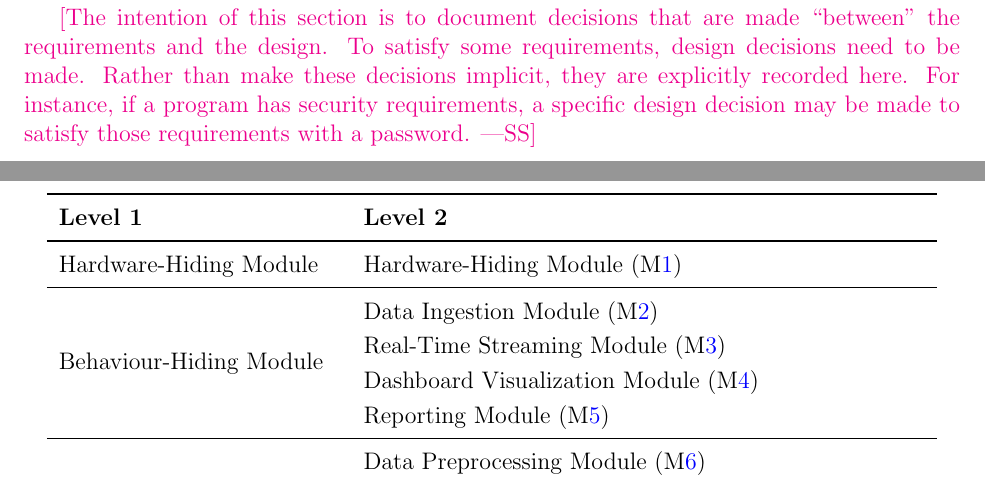
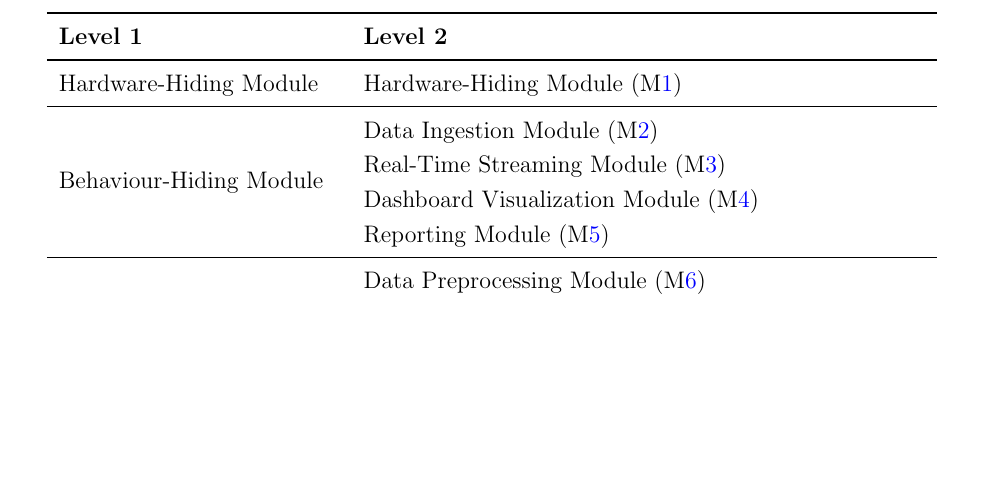
Before and after one commit to mansha71/CapstoneProject, a LaTeX document (docs/Design/SoftArchitecture/MG.tex): two parts of pages 8 and 9 of 21 before the commit and part of page 9 of 21 after it, the two joined at a grey line, cut at the place of the change, the shorter picture padded with empty space. Compiled offline with pdfLaTeX.

Commit message:
Clean up: remove pink comment

```diff
--- a/docs/Design/SoftArchitecture/MG.tex
+++ b/docs/Design/SoftArchitecture/MG.tex
@@ -261,12 +261,6 @@ The design of the system is intended to satisfy the requirements developed in
 the SRS. In this stage, the system is decomposed into modules. The connection
 between requirements and modules is listed in Table~\ref{TblRT}.
 
-\wss{The intention of this section is to document decisions that are made
-  ``between'' the requirements and the design.  To satisfy some requirements,
-  design decisions need to be made.  Rather than make these decisions implicit,
-  they are explicitly recorded here.  For instance, if a program has security
-  requirements, a specific design decision may be made to satisfy those
-  requirements with a password.}
 
   \begin{itemize}
 
```
